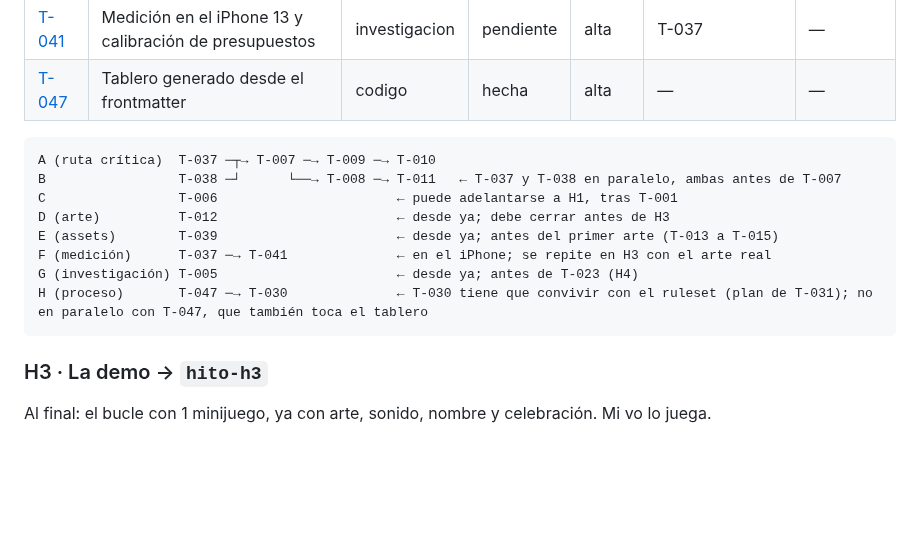
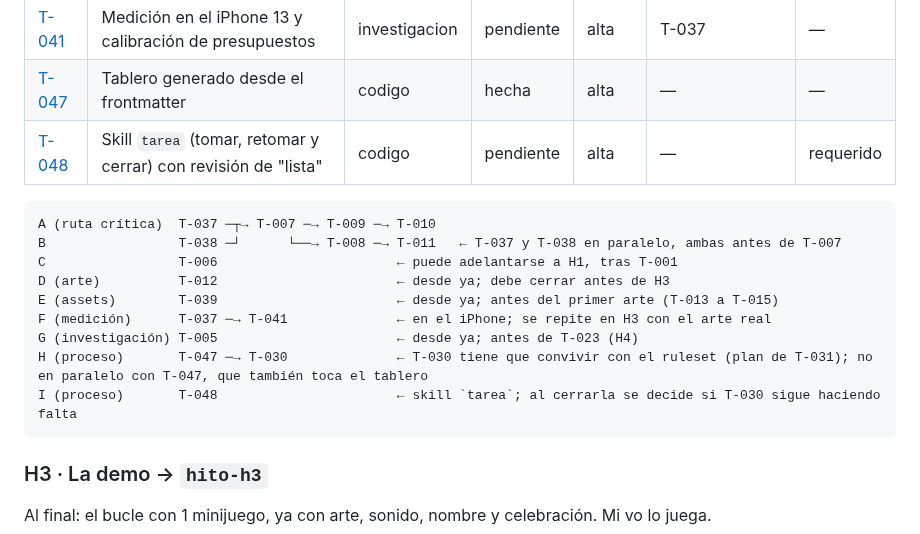
Before and after one commit to carlosuscanga/trick-r-treat, a Markdown page: docs/tareas/README.md, the part around the change. Drawn GitHub-style; blank space fills up the shorter version.

Commit message:
T-048: registra la tarea del skill tarea y su Definition of Ready
Co-Authored-By: Claude Opus 5.5 <noreply@anthropic.com>
Claude-Session: https://claude.ai/code/session_01QTta9DuwVt6pZ2xV7Ptmqg

````diff
--- a/docs/tareas/README.md
+++ b/docs/tareas/README.md
@@ -97,6 +97,7 @@ Al final: una partida entera con cajas de colores y 1 minijuego.
 | [T-039](T-039-assets-versionados.md) | Assets versionados y aviso de versión nueva | codigo | pendiente | alta | T-034 | — |
 | [T-041](T-041-medicion-en-el-iphone-13.md) | Medición en el iPhone 13 y calibración de presupuestos | investigacion | pendiente | alta | T-037 | — |
 | [T-047](T-047-tablero-generado.md) | Tablero generado desde el frontmatter | codigo | hecha | alta | — | — |
+| [T-048](T-048-skill-tarea.md) | Skill `tarea` (tomar, retomar y cerrar) con revisión de "lista" | codigo | pendiente | alta | — | requerido |
 
 <!-- /tablero:H2 -->
 
@@ -109,6 +110,7 @@ E (assets)        T-039                       ← desde ya; antes del primer art
 F (medición)      T-037 ─→ T-041              ← en el iPhone; se repite en H3 con el arte real
 G (investigación) T-005                       ← desde ya; antes de T-023 (H4)
 H (proceso)       T-047 ─→ T-030              ← T-030 tiene que convivir con el ruleset (plan de T-031); no en paralelo con T-047, que también toca el tablero
+I (proceso)       T-048                       ← skill `tarea`; al cerrarla se decide si T-030 sigue haciendo falta
 ```
 
 ### H3 · La demo → `hito-h3`
````
Also changed, not shown: docs/tareas/T-048-skill-tarea.md (added, +64 -0 lines).
